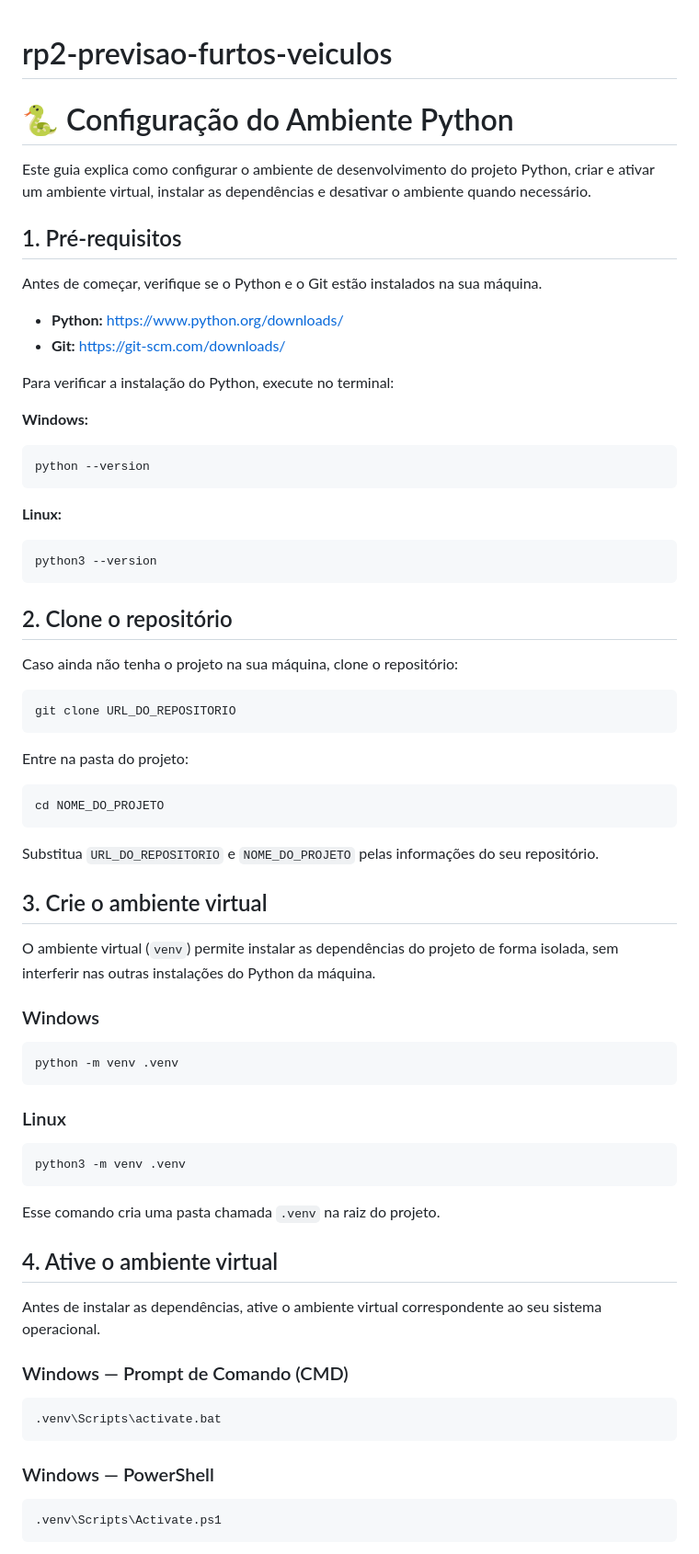
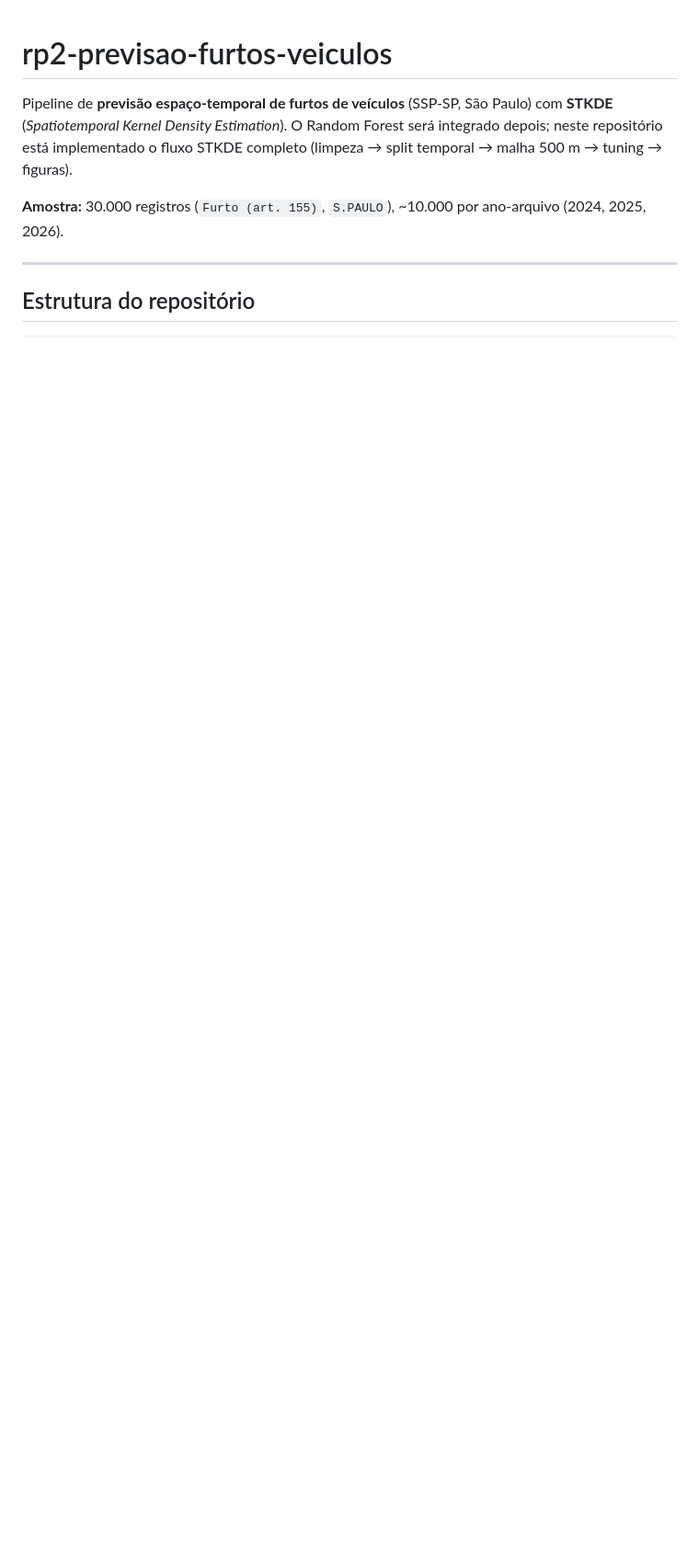
Before and after one commit to MarquitoYutoba/rp2-previsao-furtos-veiculos, a Markdown page: README.md, the part around one of its changes. Shown at 92% size. Rendered like a GitHub page; blank space fills up the shorter version.

Commit message:
docs: update README

````diff
--- a/README.md
+++ b/README.md
@@ -1,75 +1,11 @@
 # rp2-previsao-furtos-veiculos
 
-# 🐍 Configuração do Ambiente Python
+Pipeline de **previsão espaço-temporal de furtos de veículos** (SSP-SP, São Paulo) com **STKDE** (*Spatiotemporal Kernel Density Estimation*). O Random Forest será integrado depois; neste repositório está implementado o fluxo STKDE completo (limpeza → split temporal → malha 500 m → tuning → figuras).
 
-Este guia explica como configurar o ambiente de desenvolvimento do projeto Python, criar e ativar um ambiente virtual, instalar as dependências e desativar o ambiente quando necessário.
+**Amostra:** 30.000 registros (`Furto (art. 155)`, `S.PAULO`), ~10.000 por ano-arquivo (2024, 2025, 2026).
 
-## 1. Pré-requisitos
+---
 
-Antes de começar, verifique se o Python e o Git estão instalados na sua máquina.
+## Estrutura do repositório
 
-- **Python:** https://www.python.org/downloads/
-- **Git:** https://git-scm.com/downloads/
-
-Para verificar a instalação do Python, execute no terminal:
-
-**Windows:**
-```bash
-python --version
 ```
-
-**Linux:**
-```bash
-python3 --version
-```
-
-## 2. Clone o repositório
-
-Caso ainda não tenha o projeto na sua máquina, clone o repositório:
-
-```bash
-git clone URL_DO_REPOSITORIO
-```
-
-Entre na pasta do projeto:
-
-```bash
-cd NOME_DO_PROJETO
-```
-
-Substitua `URL_DO_REPOSITORIO` e `NOME_DO_PROJETO` pelas informações do seu repositório.
-
-## 3. Crie o ambiente virtual
-
-O ambiente virtual (`venv`) permite instalar as dependências do projeto de forma isolada, sem interferir nas outras instalações do Python da máquina.
-
-### Windows
-
-```bash
-python -m venv .venv
-```
-
-### Linux
-
-```bash
-python3 -m venv .venv
-```
-
-Esse comando cria uma pasta chamada `.venv` na raiz do projeto.
-
-## 4. Ative o ambiente virtual
-
-Antes de instalar as dependências, ative o ambiente virtual correspondente ao seu sistema operacional.
-
-### Windows — Prompt de Comando (CMD)
-
-```cmd
-.venv\Scripts\activate.bat
-```
-
-### Windows — PowerShell
-
-```powershell
-.venv\Scripts\Activate.ps1
-```
-
````
Also changed, not shown: other parts of README.md (+165 -67 lines).
